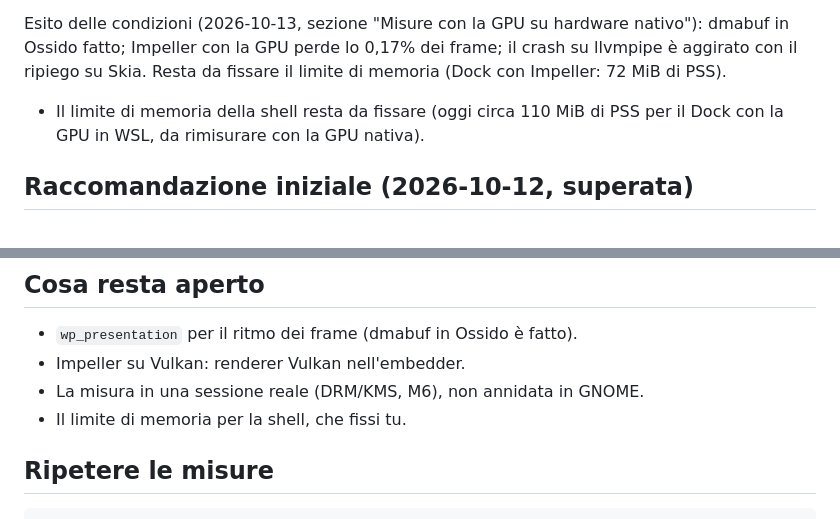
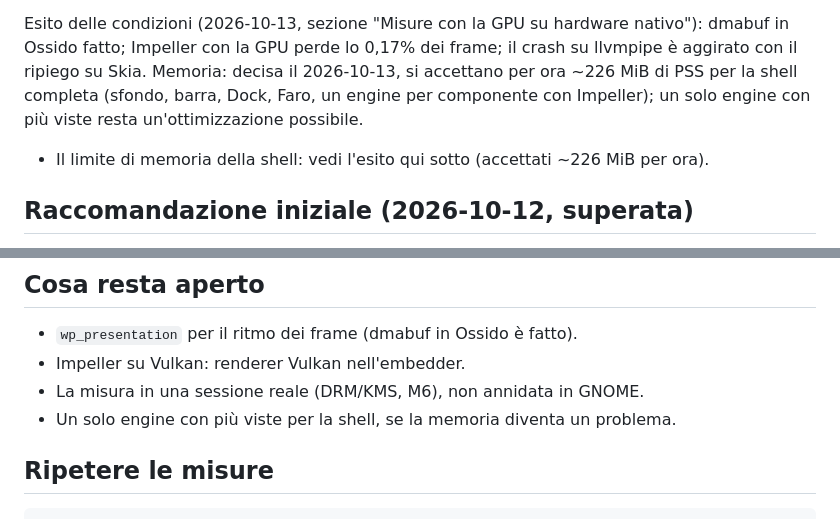
Before and after one commit to silica-linux/silica-desktop, a Markdown page: docs/gate1-dock.md, 2 parts joined by grey strips. Rendered like a GitHub page.

Commit message:
Gate 1: limite di memoria della shell deciso
Accettati per ora ~226 MiB di PSS per la shell completa; un engine multi-vista
resta un'ottimizzazione possibile.

Co-Authored-By: Claude Opus 5.5 <noreply@anthropic.com>
Claude-Session: https://claude.ai/code/session_01GtzgcCgZmN46afBRuc6TQL

```diff
--- a/docs/gate1-dock.md
+++ b/docs/gate1-dock.md
@@ -33,10 +33,10 @@ Condizioni:
 
 Esito delle condizioni (2026-10-13, sezione "Misure con la GPU su hardware nativo"):
 dmabuf in Ossido fatto; Impeller con la GPU perde lo 0,17% dei frame; il crash su
-llvmpipe è aggirato con il ripiego su Skia. Resta da fissare il limite di memoria
-(Dock con Impeller: 72 MiB di PSS).
-- Il limite di memoria della shell resta da fissare (oggi circa 110 MiB di PSS per il
-  Dock con la GPU in WSL, da rimisurare con la GPU nativa).
+llvmpipe è aggirato con il ripiego su Skia. Memoria: decisa il 2026-10-13, si accettano
+per ora ~226 MiB di PSS per la shell completa (sfondo, barra, Dock, Faro, un engine per
+componente con Impeller); un solo engine con più viste resta un'ottimizzazione possibile.
+- Il limite di memoria della shell: vedi l'esito qui sotto (accettati ~226 MiB per ora).
 
 ## Raccomandazione iniziale (2026-10-12, superata)
 
@@ -252,7 +252,7 @@ I tempi sono quelli dell'agente che ha scritto i prototipi: indicativi, non una
 - `wp_presentation` per il ritmo dei frame (dmabuf in Ossido è fatto).
 - Impeller su Vulkan: renderer Vulkan nell'embedder.
 - La misura in una sessione reale (DRM/KMS, M6), non annidata in GNOME.
-- Il limite di memoria per la shell, che fissi tu.
+- Un solo engine con più viste per la shell, se la memoria diventa un problema.
 
 ## Ripetere le misure
 
```
